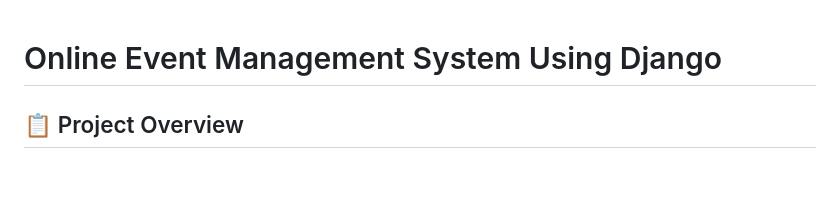
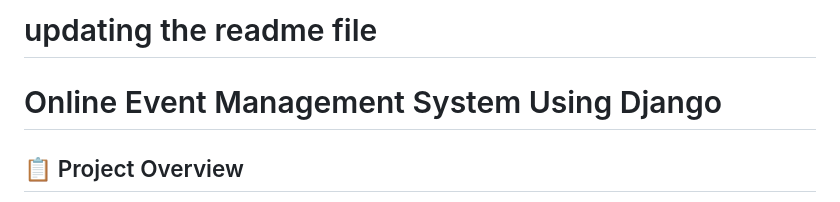
Before and after one commit to lenkaharish/Event-Management-System, a Markdown page: README.md, the part around the change. GitHub-like rendering; blank space fills up the shorter version.

```diff
--- a/README.md
+++ b/README.md
@@ -1,3 +1,4 @@
+# updating the readme file
 # Online Event Management System Using Django
 
 ## 📋 Project Overview
```
